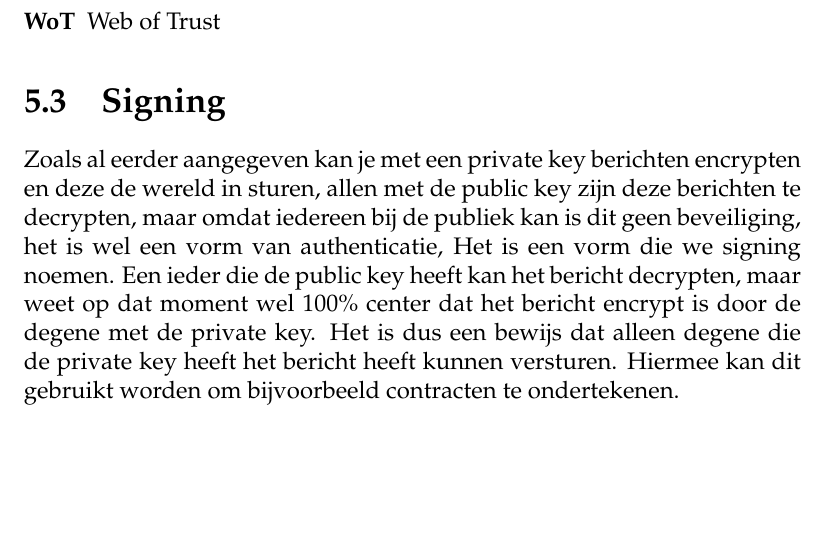
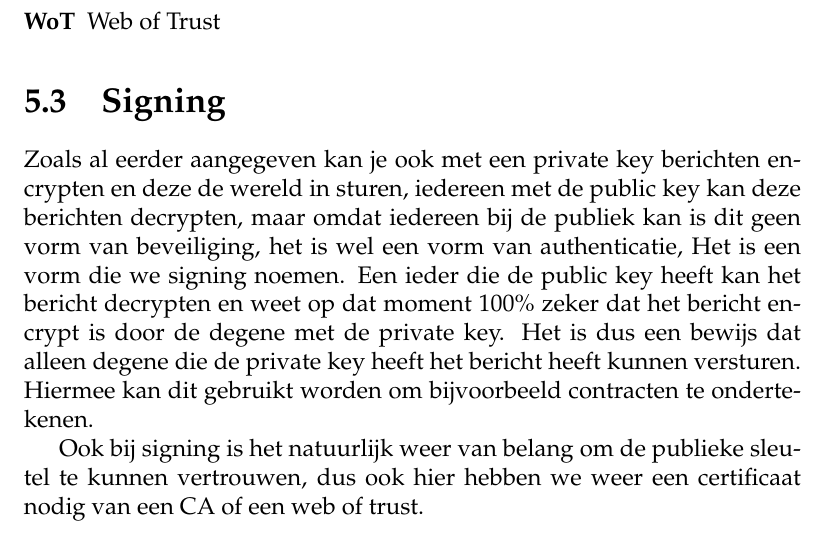
Before and after one commit to DennisLeeuw/Security, a LaTeX book (src/Security_Cryptografie.tex, which reads src/signing.tex): part of page 27 of 36, cut so that both start at the same text, the shorter picture padded with empty space. Compiled offline with pdfLaTeX.

Commit message:
Afronding signing

```diff
--- a/src/signing.tex
+++ b/src/signing.tex
@@ -1 +1,3 @@
-Zoals al eerder aangegeven kan je met een private key berichten encrypten en deze de wereld in sturen, allen met de public key zijn deze berichten te decrypten, maar omdat iedereen bij de publiek kan is dit geen beveiliging, het is wel een vorm van authenticatie, Het is een vorm die we signing\index{signing} noemen. Een ieder die de public key heeft kan het bericht decrypten, maar weet op dat moment wel 100\% center dat het bericht encrypt is door de degene met de private key. Het is dus een bewijs dat alleen degene die de private key heeft het bericht heeft kunnen versturen. Hiermee kan dit gebruikt worden om bijvoorbeeld contracten te ondertekenen.
+Zoals al eerder aangegeven kan je ook met een private key berichten encrypten en deze de wereld in sturen, iedereen met de public key kan deze berichten decrypten, maar omdat iedereen bij de publiek kan is dit geen vorm van beveiliging, het is wel een vorm van authenticatie, Het is een vorm die we signing\index{signing} noemen. Een ieder die de public key heeft kan het bericht decrypten en weet op dat moment 100\% zeker dat het bericht encrypt is door de degene met de private key. Het is dus een bewijs dat alleen degene die de private key heeft het bericht heeft kunnen versturen. Hiermee kan dit gebruikt worden om bijvoorbeeld contracten te ondertekenen.
+
+Ook bij signing is het natuurlijk weer van belang om de publieke sleutel te kunnen vertrouwen, dus ook hier hebben we weer een certificaat nodig van een CA of een web of trust.
```
